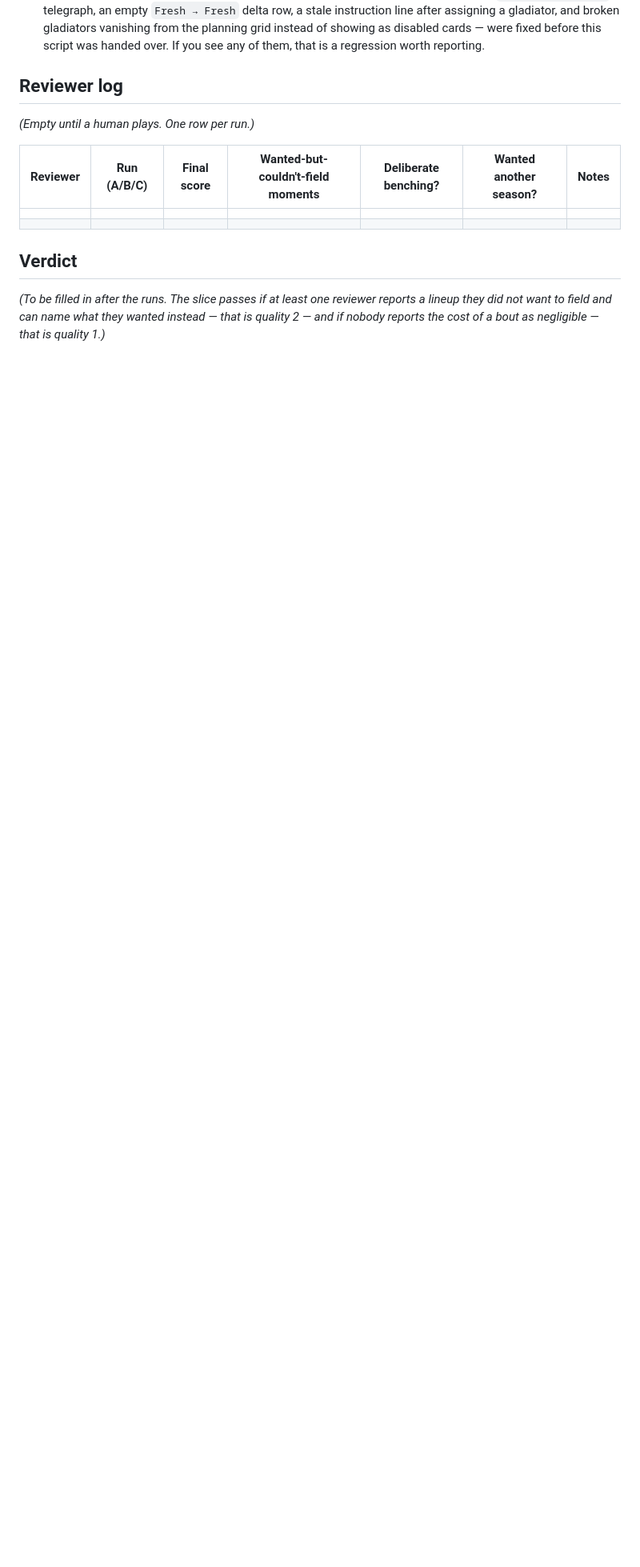
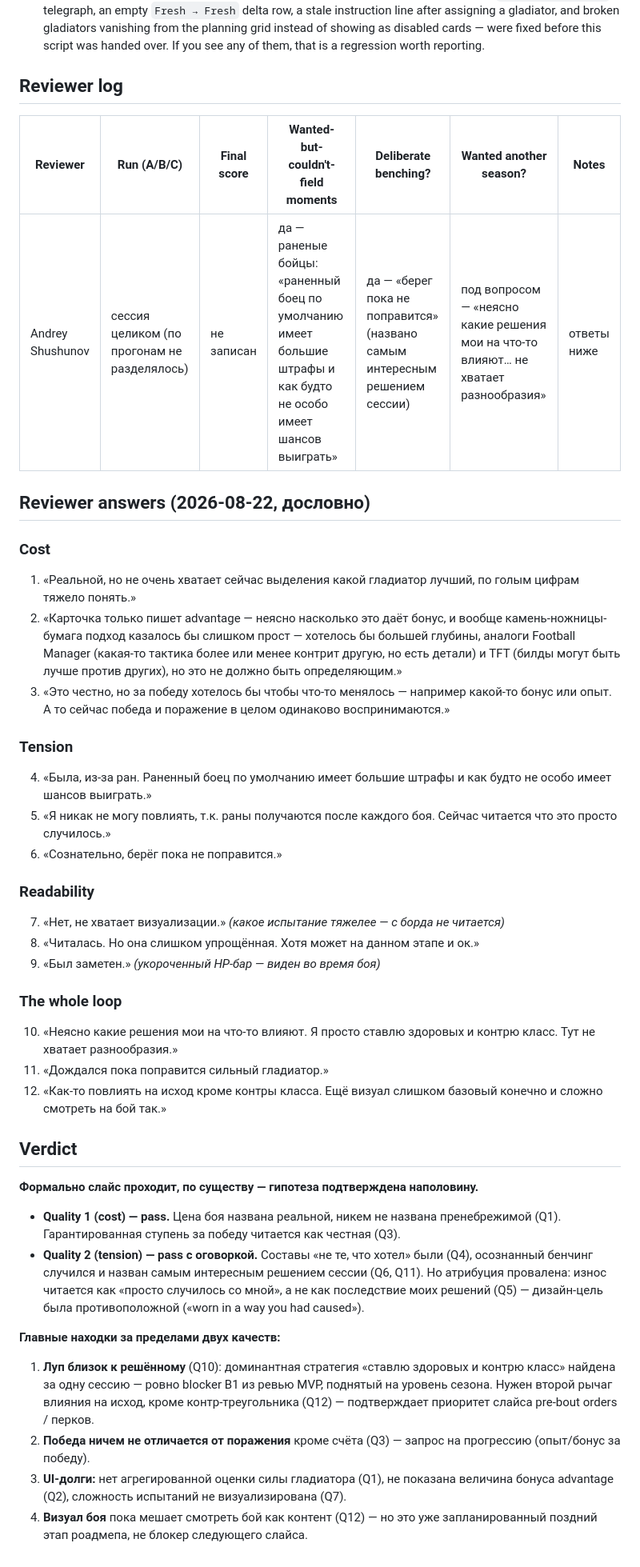
Before and after one commit to anshushunov/gladiator-html, a Markdown page: docs/reviews/2026-08-22-school-season-playtest.md, the part around one of its changes. Shown at 80% size. Rendered like a GitHub page; blank space fills up the shorter version.

Commit message:
docs: record 2026-08-22 season playtest answers and verdict

```diff
--- a/docs/reviews/2026-08-22-school-season-playtest.md
+++ b/docs/reviews/2026-08-22-school-season-playtest.md
@@ -123,16 +123,71 @@ the whole exercise useless.
 
 ## Reviewer log
 
-*(Empty until a human plays. One row per run.)*
-
 | Reviewer | Run (A/B/C) | Final score | Wanted-but-couldn't-field moments | Deliberate benching? | Wanted another season? | Notes |
 |---|---|---|---|---|---|---|
-| | | | | | | |
-| | | | | | | |
+| Andrey Shushunov | сессия целиком (по прогонам не разделялось) | не записан | да — раненые бойцы: «раненный боец по умолчанию имеет большие штрафы и как будто не особо имеет шансов выиграть» | да — «берег пока не поправится» (названо самым интересным решением сессии) | под вопросом — «неясно какие решения мои на что-то влияют… не хватает разнообразия» | ответы ниже |
+
+## Reviewer answers (2026-08-22, дословно)
+
+### Cost
+
+1. «Реальной, но не очень хватает сейчас выделения какой гладиатор лучший, по
+   голым цифрам тяжело понять.»
+2. «Карточка только пишет advantage — неясно насколько это даёт бонус, и вообще
+   камень-ножницы-бумага подход казалось бы слишком прост — хотелось бы большей
+   глубины, аналоги Football Manager (какая-то тактика более или менее контрит
+   другую, но есть детали) и TFT (билды могут быть лучше против других), но это
+   не должно быть определяющим.»
+3. «Это честно, но за победу хотелось бы чтобы что-то менялось — например
+   какой-то бонус или опыт. А то сейчас победа и поражение в целом одинаково
+   воспринимаются.»
+
+### Tension
+
+4. «Была, из-за ран. Раненный боец по умолчанию имеет большие штрафы и как будто
+   не особо имеет шансов выиграть.»
+5. «Я никак не могу повлиять, т.к. раны получаются после каждого боя. Сейчас
+   читается что это просто случилось.»
+6. «Сознательно, берёг пока не поправится.»
+
+### Readability
+
+7. «Нет, не хватает визуализации.» *(какое испытание тяжелее — с борда не
+   читается)*
+8. «Читалась. Но она слишком упрощённая. Хотя может на данном этапе и ок.»
+9. «Был заметен.» *(укороченный HP-бар — виден во время боя)*
+
+### The whole loop
+
+10. «Неясно какие решения мои на что-то влияют. Я просто ставлю здоровых и
+    контрю класс. Тут не хватает разнообразия.»
+11. «Дождался пока поправится сильный гладиатор.»
+12. «Как-то повлиять на исход кроме контры класса. Ещё визуал слишком базовый
+    конечно и сложно смотреть на бой так.»
 
 ## Verdict
 
-*(To be filled in after the runs. The slice passes if at least one reviewer
-reports a lineup they did not want to field and can name what they wanted
-instead — that is quality 2 — and if nobody reports the cost of a bout as
-negligible — that is quality 1.)*
+**Формально слайс проходит, по существу — гипотеза подтверждена наполовину.**
+
+- **Quality 1 (cost) — pass.** Цена боя названа реальной, никем не названа
+  пренебрежимой (Q1). Гарантированная ступень за победу читается как честная
+  (Q3).
+- **Quality 2 (tension) — pass с оговоркой.** Составы «не те, что хотел» были
+  (Q4), осознанный бенчинг случился и назван самым интересным решением сессии
+  (Q6, Q11). Но атрибуция провалена: износ читается как «просто случилось со
+  мной», а не как последствие моих решений (Q5) — дизайн-цель была
+  противоположной («worn in a way you had caused»).
+
+**Главные находки за пределами двух качеств:**
+
+1. **Луп близок к решённому** (Q10): доминантная стратегия «ставлю здоровых и
+   контрю класс» найдена за одну сессию — ровно blocker B1 из ревью MVP,
+   поднятый на уровень сезона. Нужен второй рычаг влияния на исход, кроме
+   контр-треугольника (Q12) — подтверждает приоритет слайса pre-bout orders /
+   перков.
+2. **Победа ничем не отличается от поражения** кроме счёта (Q3) — запрос на
+   прогрессию (опыт/бонус за победу).
+3. **UI-долги:** нет агрегированной оценки силы гладиатора (Q1), не показана
+   величина бонуса advantage (Q2), сложность испытаний не визуализирована (Q7).
+4. **Визуал боя** пока мешает смотреть бой как контент (Q12) — но это уже
+   запланированный поздний этап роадмепа, не блокер следующего слайса.
```
Also changed, not shown: other parts of docs/reviews/2026-08-22-school-season-playtest.md (+3 -3 lines).
